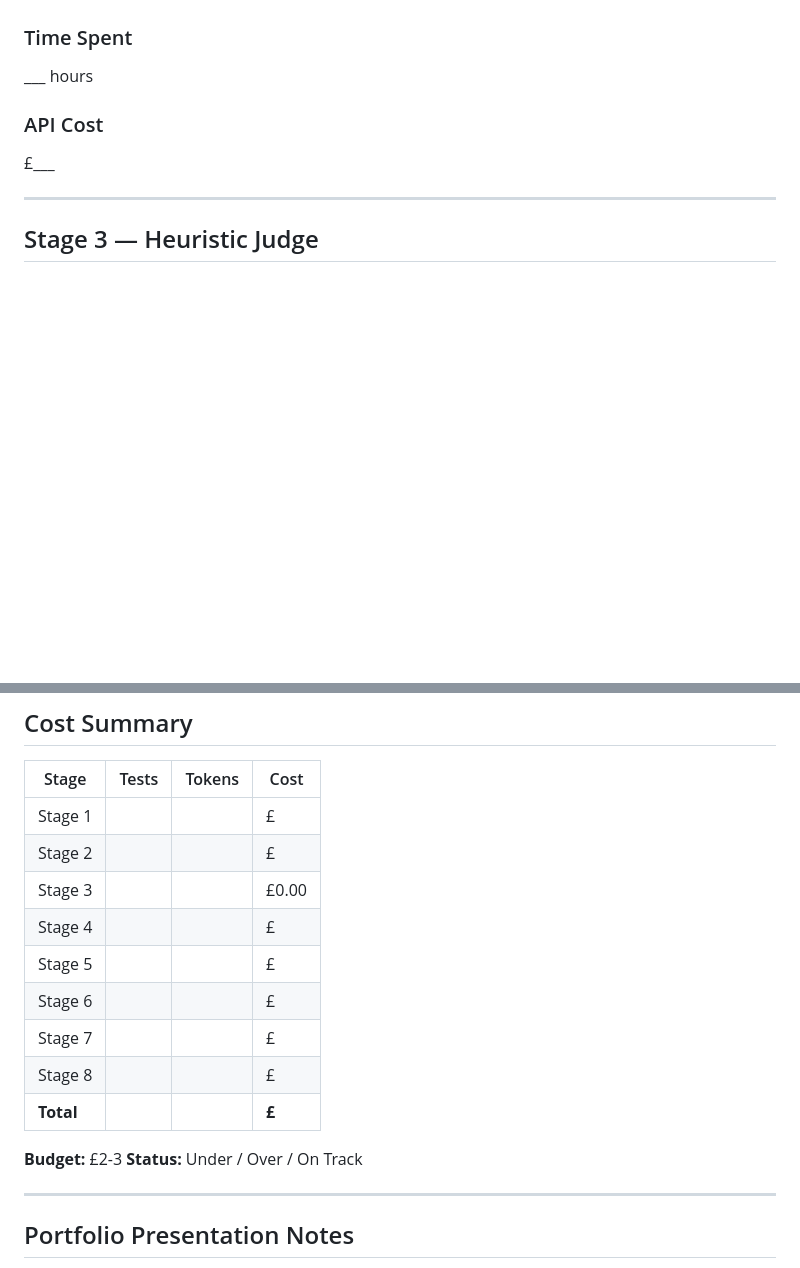
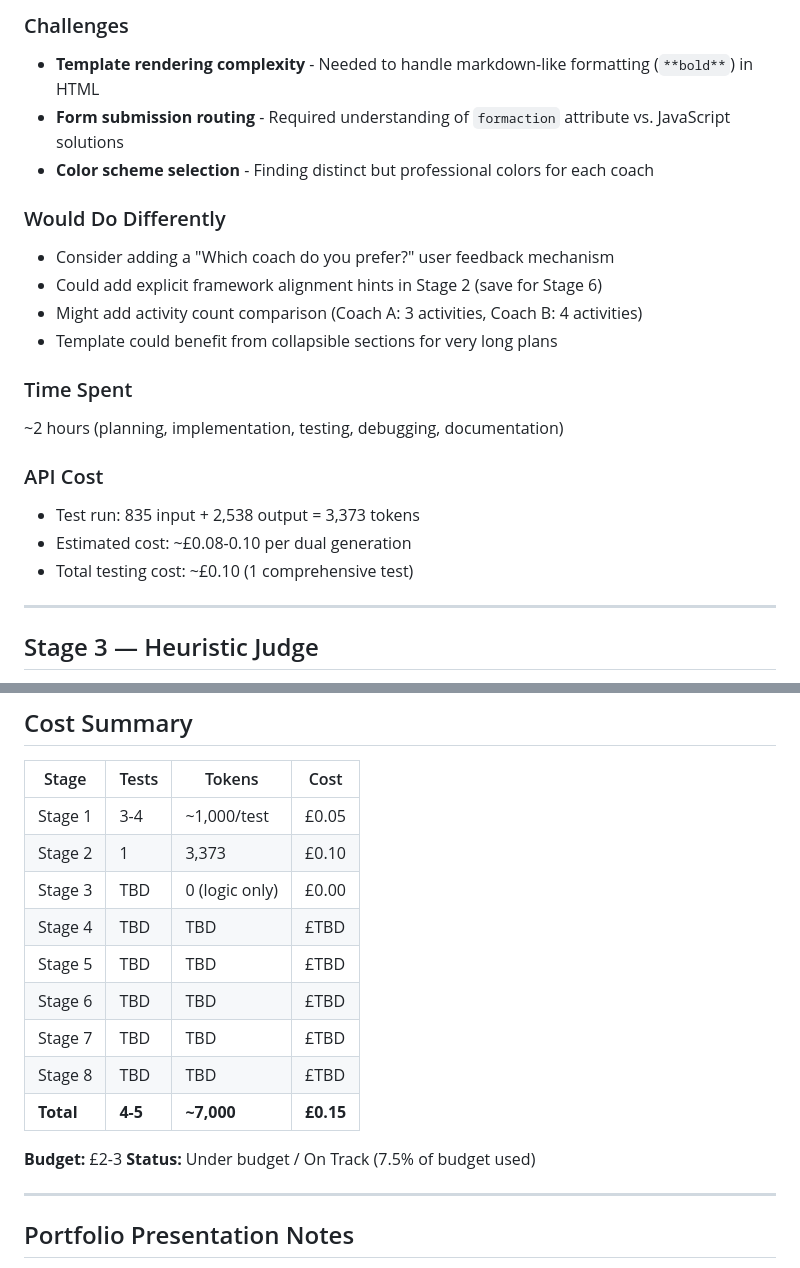
Before and after one commit to footnote42/Rugby-Session-Plan-Debate-System, a Markdown page: LEARNING_LOG.md, 2 parts joined by grey strips. Rendered like a GitHub page; blank space fills up the shorter version.

```diff
--- a/LEARNING_LOG.md
+++ b/LEARNING_LOG.md
@@ -169,9 +247,21 @@ app = Flask(__name__, template_folder=template_dir)
+### Challenges
+- **Template rendering complexity** - Needed to handle markdown-like formatting (`**bold**`) in HTML
+- **Form submission routing** - Required understanding of `formaction` attribute vs. JavaScript solutions
+- **Color scheme selection** - Finding distinct but professional colors for each coach
+
+### Would Do Differently
+- Consider adding a "Which coach do you prefer?" user feedback mechanism
+- Could add explicit framework alignment hints in Stage 2 (save for Stage 6)
+- Might add activity count comparison (Coach A: 3 activities, Coach B: 4 activities)
+- Template could benefit from collapsible sections for very long plans
 
 ### Time Spent
-___ hours
+~2 hours (planning, implementation, testing, debugging, documentation)
 
 ### API Cost
-£___
+- Test run: 835 input + 2,538 output = 3,373 tokens
+- Estimated cost: ~£0.08-0.10 per dual generation
+- Total testing cost: ~£0.10 (1 comprehensive test)
 
 ---
 
@@ -414,18 +504,18 @@ ___ hours
 
 | Stage | Tests | Tokens | Cost |
 |-------|-------|--------|------|
-| Stage 1 | | | £ |
-| Stage 2 | | | £ |
-| Stage 3 | | | £0.00 |
-| Stage 4 | | | £ |
-| Stage 5 | | | £ |
-| Stage 6 | | | £ |
-| Stage 7 | | | £ |
-| Stage 8 | | | £ |
-| **Total** | | | **£** |
+| Stage 1 | 3-4 | ~1,000/test | £0.05 |
+| Stage 2 | 1 | 3,373 | £0.10 |
+| Stage 3 | TBD | 0 (logic only) | £0.00 |
+| Stage 4 | TBD | TBD | £TBD |
+| Stage 5 | TBD | TBD | £TBD |
+| Stage 6 | TBD | TBD | £TBD |
+| Stage 7 | TBD | TBD | £TBD |
+| Stage 8 | TBD | TBD | £TBD |
+| **Total** | **4-5** | **~7,000** | **£0.15** |
 
 **Budget:** £2-3
-**Status:** Under / Over / On Track
+**Status:** Under budget / On Track (7.5% of budget used)
 
 ---
 
```
Also changed, not shown: other parts of LEARNING_LOG.md (+91 -13 lines).
